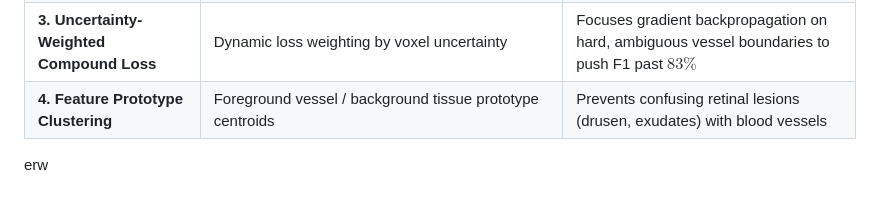
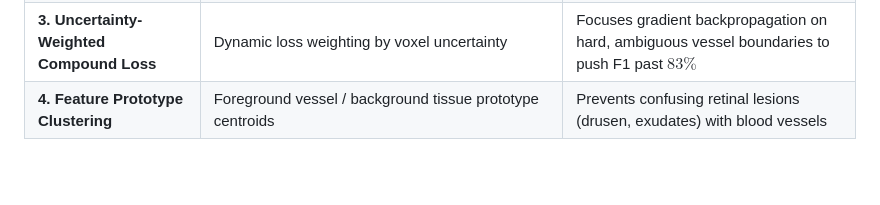
Before and after one commit to Arptel/Btep, a Markdown page: BASELINE_REPRODUCTION_COMPARISON.md, the part around the change. Drawn GitHub-style; blank space fills up the shorter version.

```diff
--- a/BASELINE_REPRODUCTION_COMPARISON.md
+++ b/BASELINE_REPRODUCTION_COMPARISON.md
@@ -221,4 +221,3 @@ Now that the baseline model is fully reproduced and verified, we can implement t
 | **2. Predictive Uncertainty Calibration** | Shannon entropy map $U = -[p \log p + (1-p) \log(1-p)]$ | Identifies low-confidence vessel boundaries for clinical verification |
 | **3. Uncertainty-Weighted Compound Loss** | Dynamic loss weighting by voxel uncertainty | Focuses gradient backpropagation on hard, ambiguous vessel boundaries to push F1 past $83\%$ |
 | **4. Feature Prototype Clustering** | Foreground vessel / background tissue prototype centroids | Prevents confusing retinal lesions (drusen, exudates) with blood vessels |
-erw
```
